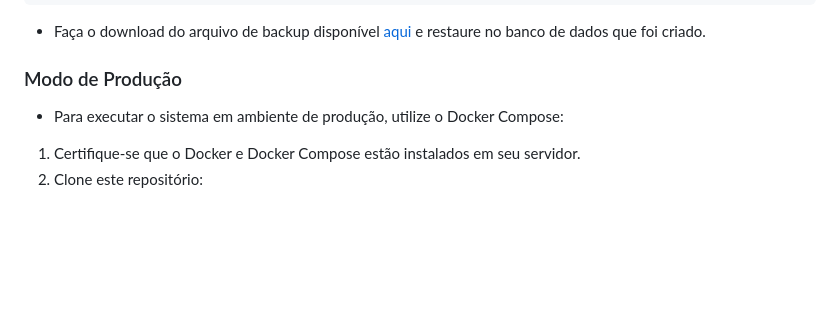
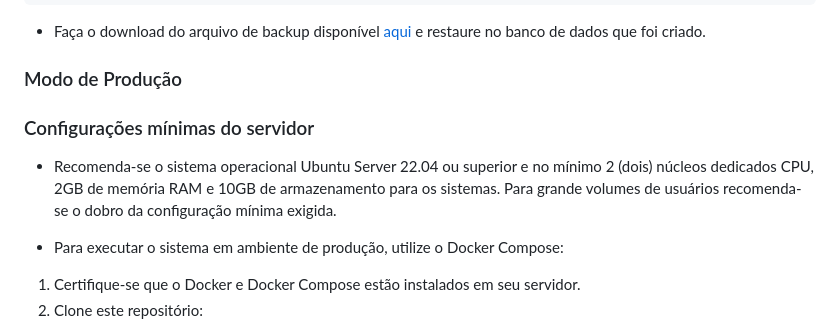
Before and after one commit to tassyosilva/FraudBase, a Markdown page: README.md, the part around the change. Rendered like a GitHub page; blank space fills up the shorter version.

Commit message:
Atualização do README.

```diff
--- a/README.md
+++ b/README.md
@@ -26,6 +26,9 @@ CREATE DATABASE fraudbase WITH ENCODING 'UTF8' LC_COLLATE='pt_BR.UTF-8' LC_CTYPE
 - Faça o download do arquivo de backup disponível [aqui](bd_fraudbase) e restaure no banco de dados que foi criado.
 
 ### Modo de Produção
+### Configurações mínimas do servidor
+
+- Recomenda-se o sistema operacional Ubuntu Server 22.04 ou superior e no mínimo 2 (dois) núcleos dedicados CPU, 2GB de memória RAM e 10GB de armazenamento para os sistemas. Para grande volumes de usuários recomenda-se o dobro da configuração mínima exigida.
 
 - Para executar o sistema em ambiente de produção, utilize o Docker Compose:
 
```
